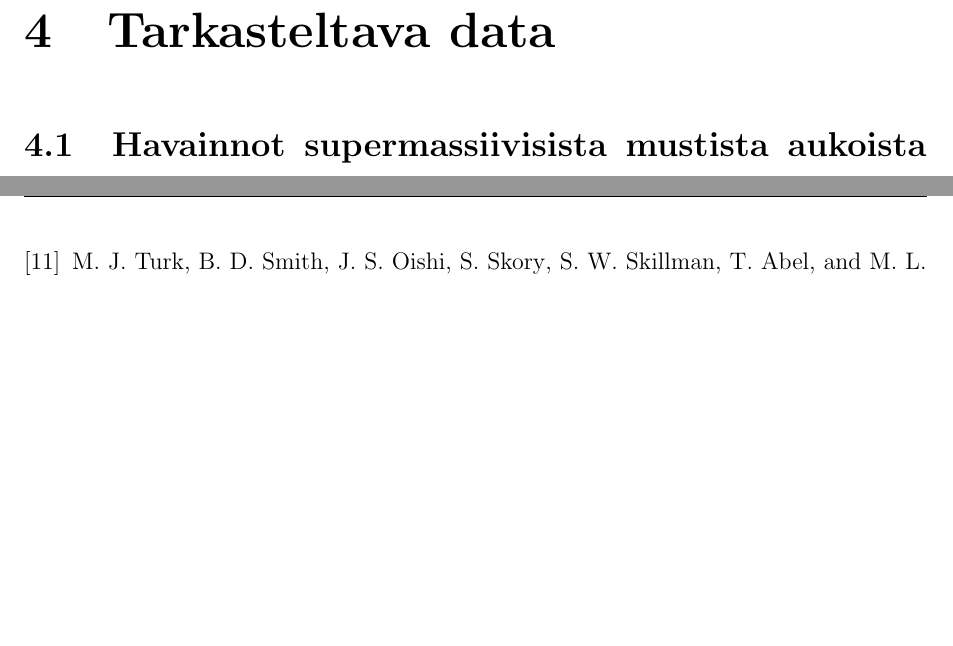
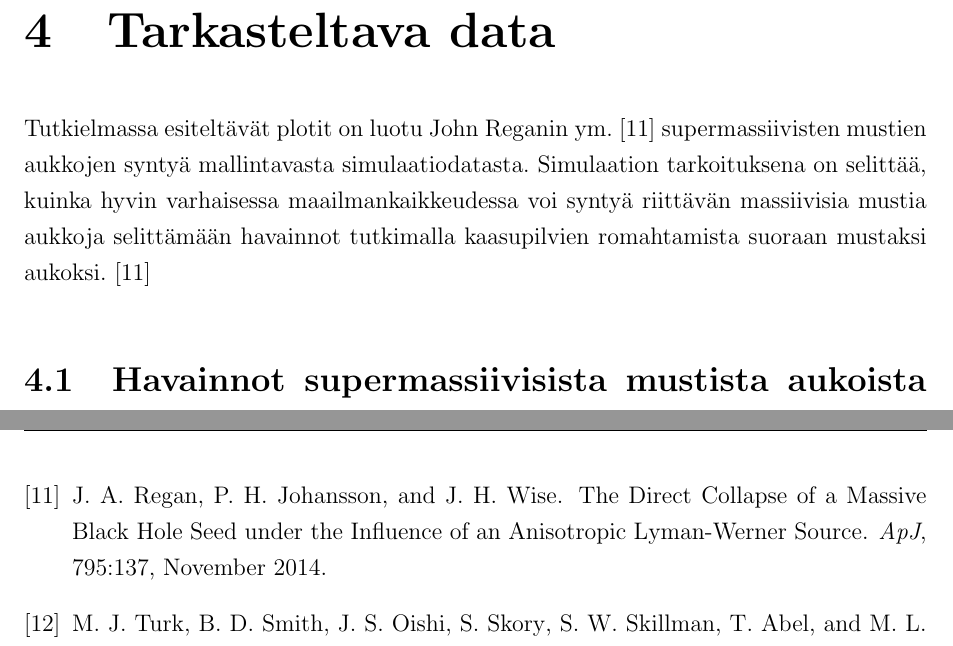
Before and after one commit to aajarven/kandi-yde, a LaTeX document (tex/kandi.tex): two parts of pages 11 and 21 of 29, joined at a grey line, cut so that both start at the same text, the shorter picture padded with empty space. The pictures show the PDF file tex/kandi.pdf that the author committed with the source.

Commit message:
johdantokappaleen alun raakile tähitiedeosioon

```diff
--- a/tex/kandi.tex
+++ b/tex/kandi.tex
@@ -236,7 +236,7 @@ v^{n+1}_{i} =  j_{i}\Delta s + (1 - \alpha_{i}\Delta s )v^{n}_{i}
 
 
 \section{Tarkasteltava data}
-
+Tutkielmassa esiteltävät plotit on luotu John Reganin ym. \cite{rj} supermassiivisten mustien aukkojen syntyä mallintavasta simulaatiodatasta. Simulaation tarkoituksena on selittää, kuinka hyvin varhaisessa maailmankaikkeudessa voi syntyä riittävän massiivisia mustia aukkoja selittämään havainnot tutkimalla kaasupilvien romahtamista suoraan mustaksi aukoksi. \cite{rj}
 
 \subsection{Havainnot supermassiivisista mustista aukoista punasiirtymillä $z \gtrsim 6$}
 
```
Also changed, not shown: tex/kandi.pdf.
